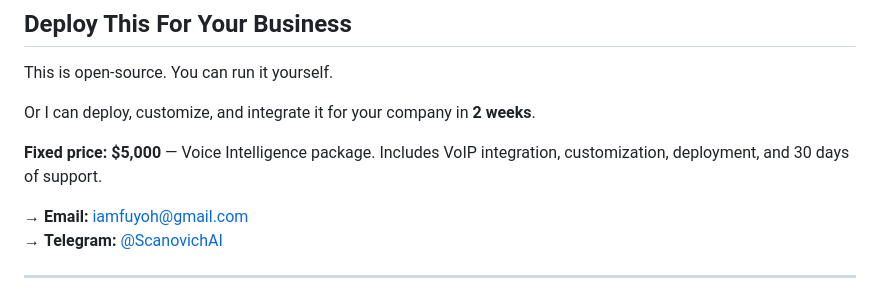
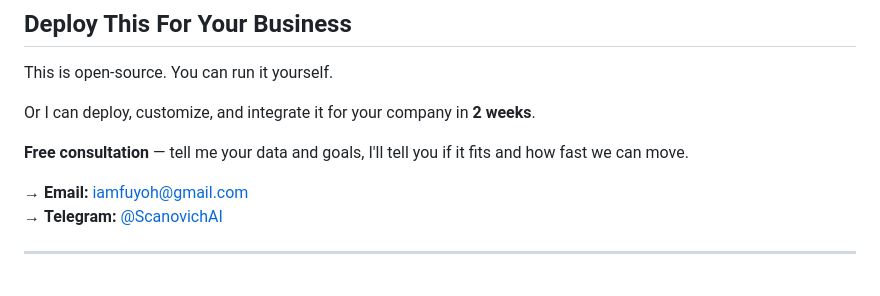
Before and after one commit to FUYOH666/Scanovich.ai-audio-call, a Markdown page: README.md, the part around the change. Drawn GitHub-style.

Commit message:
README: remove pricing, add free consultation CTA
Made-with: Cursor

```diff
--- a/README.md
+++ b/README.md
@@ -83,7 +83,7 @@ This is open-source. You can run it yourself.
 
 Or I can deploy, customize, and integrate it for your company in **2 weeks**.
 
-**Fixed price: $5,000** — Voice Intelligence package. Includes VoIP integration, customization, deployment, and 30 days of support.
+**Free consultation** — tell me your data and goals, I'll tell you if it fits and how fast we can move.
 
 → **Email:** iamfuyoh@gmail.com
 → **Telegram:** [@ScanovichAI](https://t.me/ScanovichAI)
```
